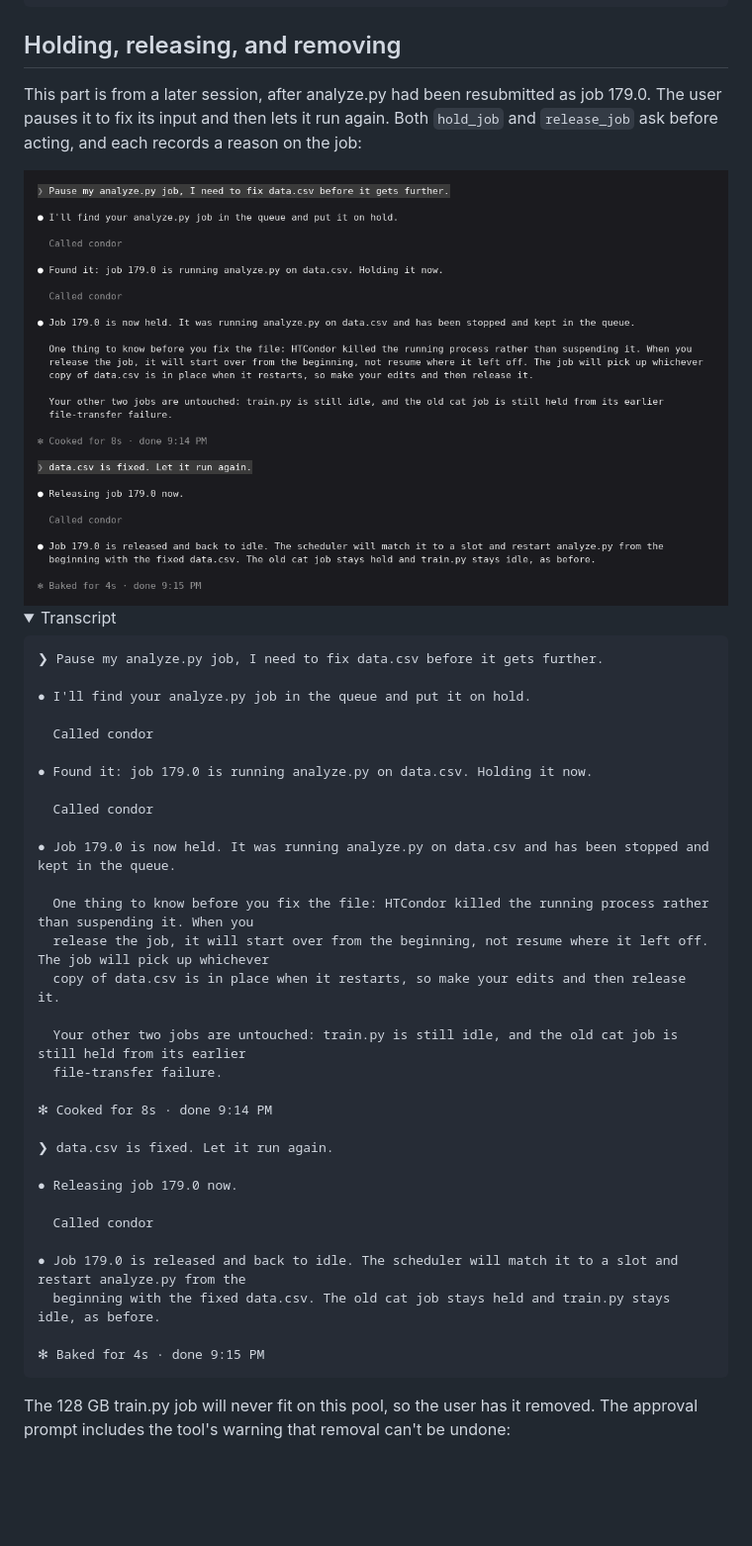
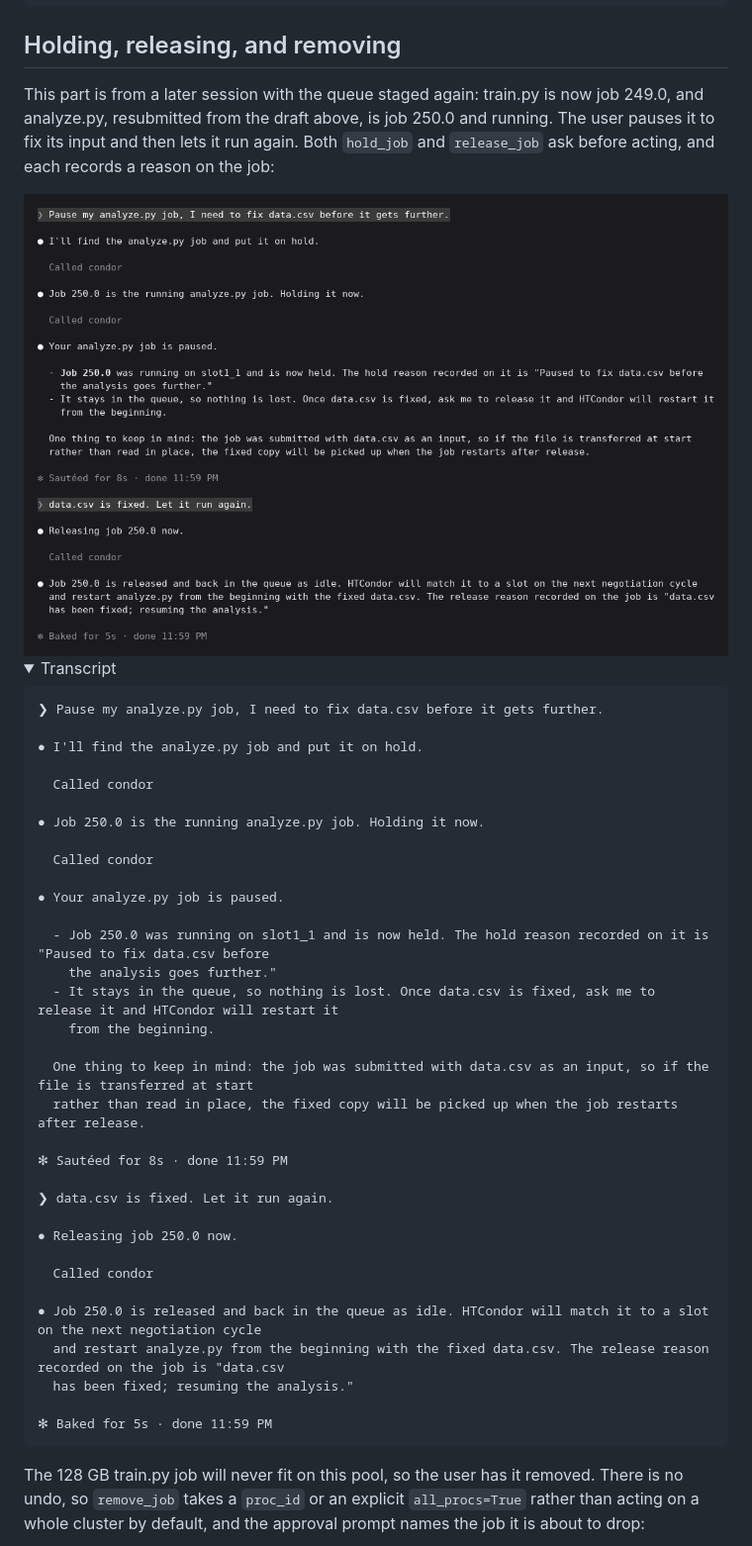
Before and after one commit to samlanda12/condor-mcp, a Markdown page: docs/examples.md, the part around one of its changes. Shown at 99% size. Rendered like a GitHub page; pictures changed too: docs/images/screenshot-hold-release.png; folded sections open; blank space fills up the shorter version.

````diff
--- a/docs/examples.md
+++ b/docs/examples.md
@@ -192,7 +192,8 @@ Once approved, the job queues and starts right away:
 
 ## Holding, releasing, and removing
 
-This part is from a later session, after analyze.py had been resubmitted as job 179.0.
-The user pauses it to fix its input and then lets it run again. Both `hold_job` and
+This part is from a later session with the queue staged again: train.py is now job
+249.0, and analyze.py, resubmitted from the draft above, is job 250.0 and running. The
+user pauses it to fix its input and then lets it run again. Both `hold_job` and
 `release_job` ask before acting, and each records a reason on the job:
 
@@ -204,39 +205,43 @@ The user pauses it to fix its input and then lets it run again. Both `hold_job`
 ```text
 ❯ Pause my analyze.py job, I need to fix data.csv before it gets further.
 
-● I'll find your analyze.py job in the queue and put it on hold.
+● I'll find the analyze.py job and put it on hold.
 
   Called condor
 
-● Found it: job 179.0 is running analyze.py on data.csv. Holding it now.
+● Job 250.0 is the running analyze.py job. Holding it now.
 
   Called condor
 
-● Job 179.0 is now held. It was running analyze.py on data.csv and has been stopped and kept in the queue.
+● Your analyze.py job is paused.
 
-  One thing to know before you fix the file: HTCondor killed the running process rather than suspending it. When you
-  release the job, it will start over from the beginning, not resume where it left off. The job will pick up whichever
-  copy of data.csv is in place when it restarts, so make your edits and then release it.
+  - Job 250.0 was running on slot1_1 and is now held. The hold reason recorded on it is "Paused to fix data.csv before
+    the analysis goes further."
+  - It stays in the queue, so nothing is lost. Once data.csv is fixed, ask me to release it and HTCondor will restart it
+    from the beginning.
 
-  Your other two jobs are untouched: train.py is still idle, and the old cat job is still held from its earlier
-  file-transfer failure.
+  One thing to keep in mind: the job was submitted with data.csv as an input, so if the file is transferred at start
+  rather than read in place, the fixed copy will be picked up when the job restarts after release.
 
-✻ Cooked for 8s · done 9:14 PM
+✻ Sautéed for 8s · done 11:59 PM
 
 ❯ data.csv is fixed. Let it run again.
 
-● Releasing job 179.0 now.
+● Releasing job 250.0 now.
 
   Called condor
 
-● Job 179.0 is released and back to idle. The scheduler will match it to a slot and restart analyze.py from the
-  beginning with the fixed data.csv. The old cat job stays held and train.py stays idle, as before.
+● Job 250.0 is released and back in the queue as idle. HTCondor will match it to a slot on the next negotiation cycle
+  and restart analyze.py from the beginning with the fixed data.csv. The release reason recorded on the job is "data.csv
+  has been fixed; resuming the analysis."
 
-✻ Baked for 4s · done 9:15 PM
+✻ Baked for 5s · done 11:59 PM
 ```
 
 </details>
 
-The 128 GB train.py job will never fit on this pool, so the user has it removed. The
-approval prompt includes the tool's warning that removal can't be undone:
+The 128 GB train.py job will never fit on this pool, so the user has it removed. There is
+no undo, so `remove_job` takes a `proc_id` or an explicit `all_procs=True` rather than
+acting on a whole cluster by default, and the approval prompt names the job it is about
+to drop:
 
````
Also changed, not shown: other parts of docs/examples.md (+32 -5 lines), docs/images/screenshot-remove-prompt.png, docs/images/screenshot-remove-result.png.
